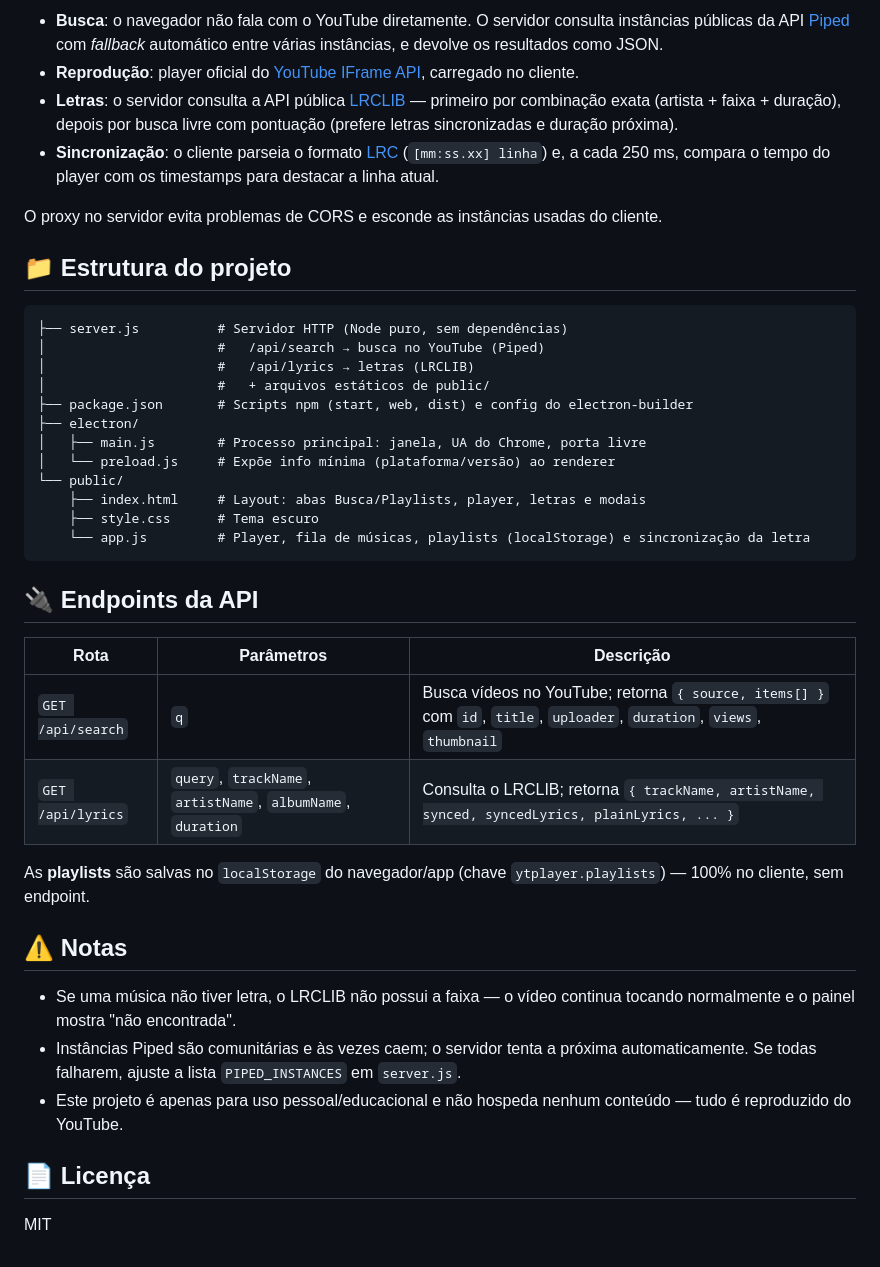
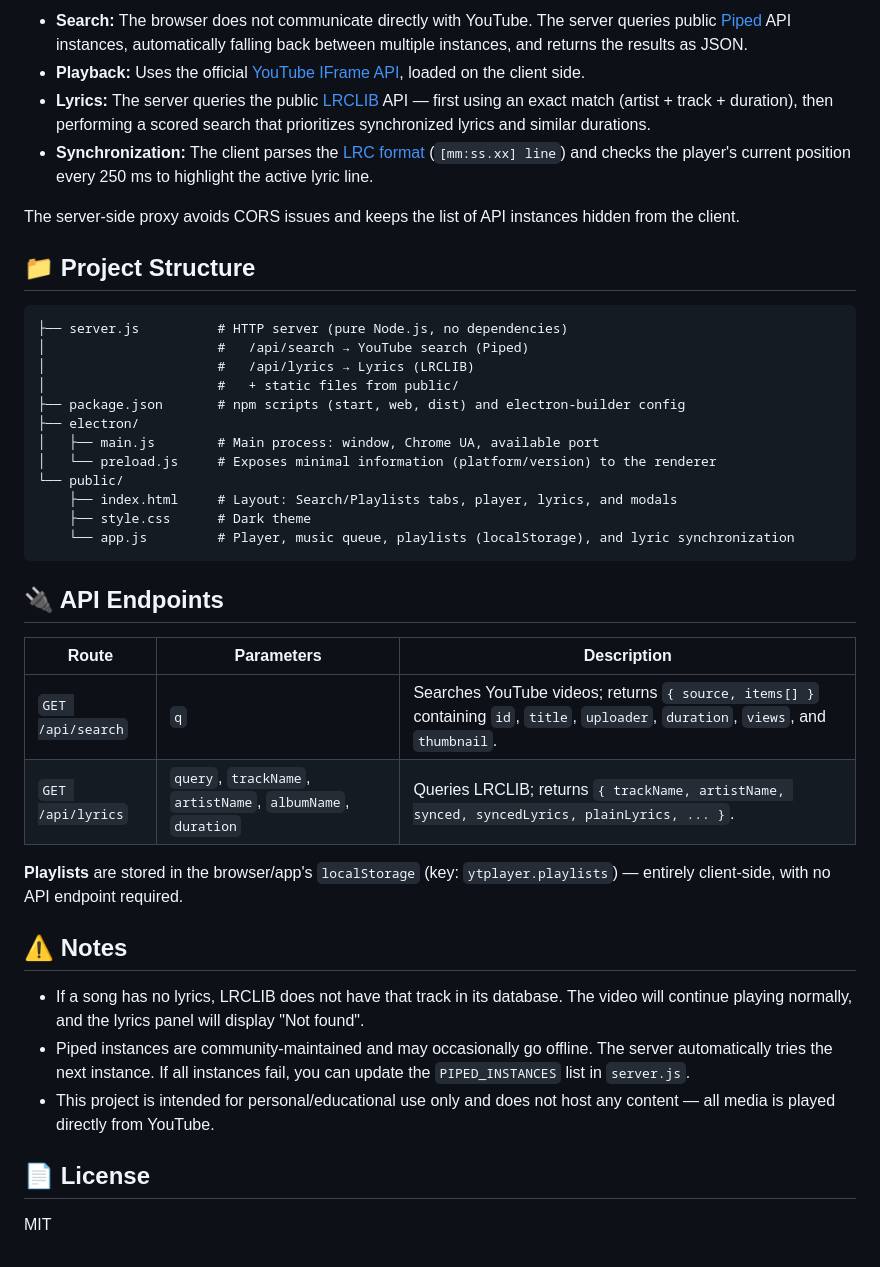
Before and after one commit to misbka/YT-LRC-Player, a Markdown page: README.md, the part around one of its changes. GitHub-like rendering.

````diff
--- a/README.md
+++ b/README.md
@@ -77,44 +76,44 @@ Janela (Electron) ou Navegador ──▶ Node (server.js) ──▶ Instâncias
 ```
 
-- **Busca**: o navegador não fala com o YouTube diretamente. O servidor consulta instâncias públicas da API [Piped](https://github.com/TeamPiped/Piped) com *fallback* automático entre várias instâncias, e devolve os resultados como JSON.
-- **Reprodução**: player oficial do [YouTube IFrame API](https://developers.google.com/youtube/iframe_api_reference), carregado no cliente.
-- **Letras**: o servidor consulta a API pública [LRCLIB](https://lrclib.net/) — primeiro por combinação exata (artista + faixa + duração), depois por busca livre com pontuação (prefere letras sincronizadas e duração próxima).
-- **Sincronização**: o cliente parseia o formato [LRC](https://www.lyrics.com/lyrics-formats.asp) (`[mm:ss.xx] linha`) e, a cada 250 ms, compara o tempo do player com os timestamps para destacar a linha atual.
+- **Search:** The browser does not communicate directly with YouTube. The server queries public [Piped](https://github.com/TeamPiped/Piped) API instances, automatically falling back between multiple instances, and returns the results as JSON.
+- **Playback:** Uses the official [YouTube IFrame API](https://developers.google.com/youtube/iframe_api_reference), loaded on the client side.
+- **Lyrics:** The server queries the public [LRCLIB](https://lrclib.net/) API — first using an exact match (artist + track + duration), then performing a scored search that prioritizes synchronized lyrics and similar durations.
+- **Synchronization:** The client parses the [LRC format](https://www.lyrics.com/lyrics-formats.asp) (`[mm:ss.xx] line`) and checks the player's current position every 250 ms to highlight the active lyric line.
 
-O proxy no servidor evita problemas de CORS e esconde as instâncias usadas do cliente.
+The server-side proxy avoids CORS issues and keeps the list of API instances hidden from the client.
 
-## 📁 Estrutura do projeto
+## 📁 Project Structure
 
-```
-├── server.js          # Servidor HTTP (Node puro, sem dependências)
-│                      #   /api/search → busca no YouTube (Piped)
-│                      #   /api/lyrics → letras (LRCLIB)
-│                      #   + arquivos estáticos de public/
-├── package.json       # Scripts npm (start, web, dist) e config do electron-builder
+```text
+├── server.js          # HTTP server (pure Node.js, no dependencies)
+│                      #   /api/search → YouTube search (Piped)
+│                      #   /api/lyrics → Lyrics (LRCLIB)
+│                      #   + static files from public/
+├── package.json       # npm scripts (start, web, dist) and electron-builder config
 ├── electron/
-│   ├── main.js        # Processo principal: janela, UA do Chrome, porta livre
-│   └── preload.js     # Expõe info mínima (plataforma/versão) ao renderer
+│   ├── main.js        # Main process: window, Chrome UA, available port
+│   └── preload.js     # Exposes minimal information (platform/version) to the renderer
 └── public/
-    ├── index.html     # Layout: abas Busca/Playlists, player, letras e modais
-    ├── style.css      # Tema escuro
-    └── app.js         # Player, fila de músicas, playlists (localStorage) e sincronização da letra
+    ├── index.html     # Layout: Search/Playlists tabs, player, lyrics, and modals
+    ├── style.css      # Dark theme
+    └── app.js         # Player, music queue, playlists (localStorage), and lyric synchronization
 ```
 
-## 🔌 Endpoints da API
+## 🔌 API Endpoints
 
-| Rota | Parâmetros | Descrição |
+| Route | Parameters | Description |
 |---|---|---|
-| `GET /api/search` | `q` | Busca vídeos no YouTube; retorna `{ source, items[] }` com `id`, `title`, `uploader`, `duration`, `views`, `thumbnail` |
-| `GET /api/lyrics` | `query`, `trackName`, `artistName`, `albumName`, `duration` | Consulta o LRCLIB; retorna `{ trackName, artistName, synced, syncedLyrics, plainLyrics, ... }` |
+| `GET /api/search` | `q` | Searches YouTube videos; returns `{ source, items[] }` containing `id`, `title`, `uploader`, `duration`, `views`, and `thumbnail`. |
+| `GET /api/lyrics` | `query`, `trackName`, `artistName`, `albumName`, `duration` | Queries LRCLIB; returns `{ trackName, artistName, synced, syncedLyrics, plainLyrics, ... }`. |
 
-As **playlists** são salvas no `localStorage` do navegador/app (chave `ytplayer.playlists`) — 100% no cliente, sem endpoint.
+**Playlists** are stored in the browser/app's `localStorage` (key: `ytplayer.playlists`) — entirely client-side, with no API endpoint required.
 
-## ⚠️ Notas
+## ⚠️ Notes
 
-- Se uma música não tiver letra, o LRCLIB não possui a faixa — o vídeo continua tocando normalmente e o painel mostra "não encontrada".
-- Instâncias Piped são comunitárias e às vezes caem; o servidor tenta a próxima automaticamente. Se todas falharem, ajuste a lista `PIPED_INSTANCES` em `server.js`.
-- Este projeto é apenas para uso pessoal/educacional e não hospeda nenhum conteúdo — tudo é reproduzido do YouTube.
+- If a song has no lyrics, LRCLIB does not have that track in its database. The video will continue playing normally, and the lyrics panel will display "Not found".
+- Piped instances are community-maintained and may occasionally go offline. The server automatically tries the next instance. If all instances fail, you can update the `PIPED_INSTANCES` list in `server.js`.
+- This project is intended for personal/educational use only and does not host any content — all media is played directly from YouTube.
 
-## 📄 Licença
+## 📄 License
 
 MIT
````
Also changed, not shown: other parts of README.md (+43 -44 lines).
